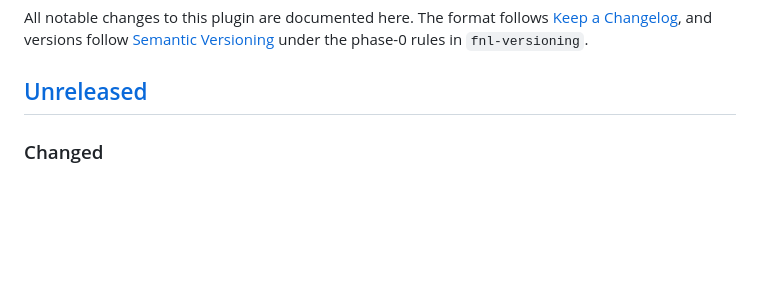
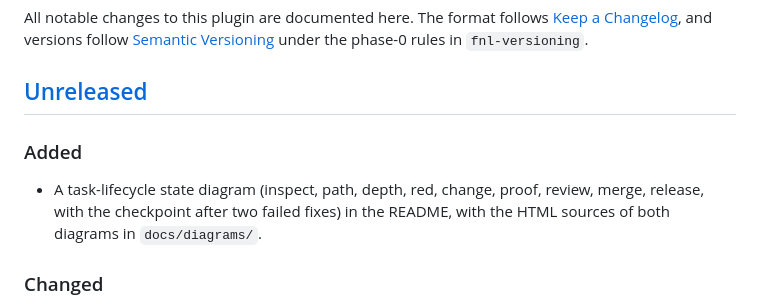
Before and after one commit to finolabs/finolabs-vibecode, a Markdown page: CHANGELOG.md, the part around the change. Drawn GitHub-style; blank space fills up the shorter version.

```diff
--- a/CHANGELOG.md
+++ b/CHANGELOG.md
@@ -3,6 +3,10 @@
 All notable changes to this plugin are documented here. The format follows [Keep a Changelog](https://keepachangelog.com/en/1.1.0/), and versions follow [Semantic Versioning](https://semver.org/) under the phase-0 rules in `fnl-versioning`.
 
 ## [Unreleased]
+
+### Added
+
+- A task-lifecycle state diagram (inspect, path, depth, red, change, proof, review, merge, release, with the checkpoint after two failed fixes) in the README, with the HTML sources of both diagrams in `docs/diagrams/`.
 
 ### Changed
 
```
Also changed, not shown: README.md (+13 -1 lines), assets/task-lifecycle-dark.png (added), assets/task-lifecycle-light.png (added), 4 other files.
